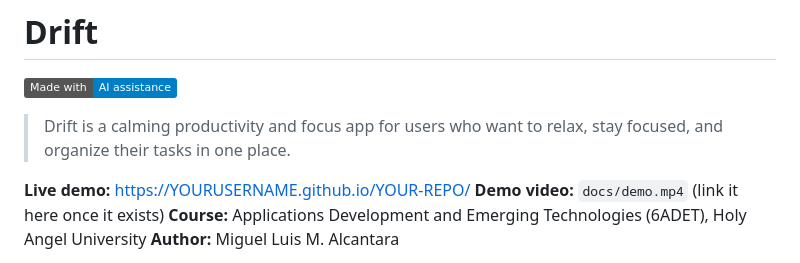
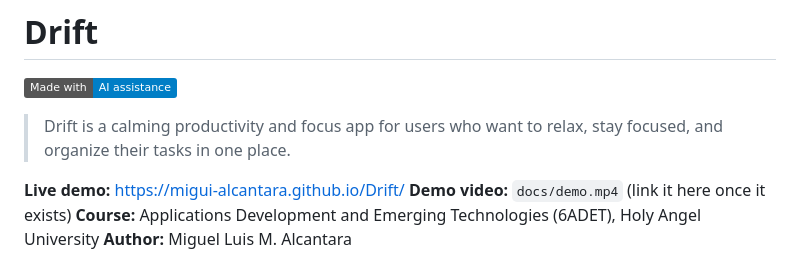
Before and after one commit to Migui-Alcantara/Drift, a Markdown page: README.md, the part around the change. Rendered like a GitHub page; badges without logos.

```diff
--- a/README.md
+++ b/README.md
@@ -10,7 +10,7 @@
 [![Made with AI](https://img.shields.io/badge/Made_with-AI_assistance-blue)](AI-USAGE.md)
 > Drift is a calming productivity and focus app for users who want to relax, stay focused, and organize their tasks in one place.
 
-**Live demo:** https://YOURUSERNAME.github.io/YOUR-REPO/ <!-- GitHub Pages is set up already; replace if you host elsewhere -->
+**Live demo:** https://migui-alcantara.github.io/Drift/ <!-- GitHub Pages is set up already; replace if you host elsewhere -->
 **Demo video:** `docs/demo.mp4` (link it here once it exists)
 **Course:** Applications Development and Emerging Technologies (6ADET), Holy Angel University
 **Author:** Miguel Luis M. Alcantara
```
